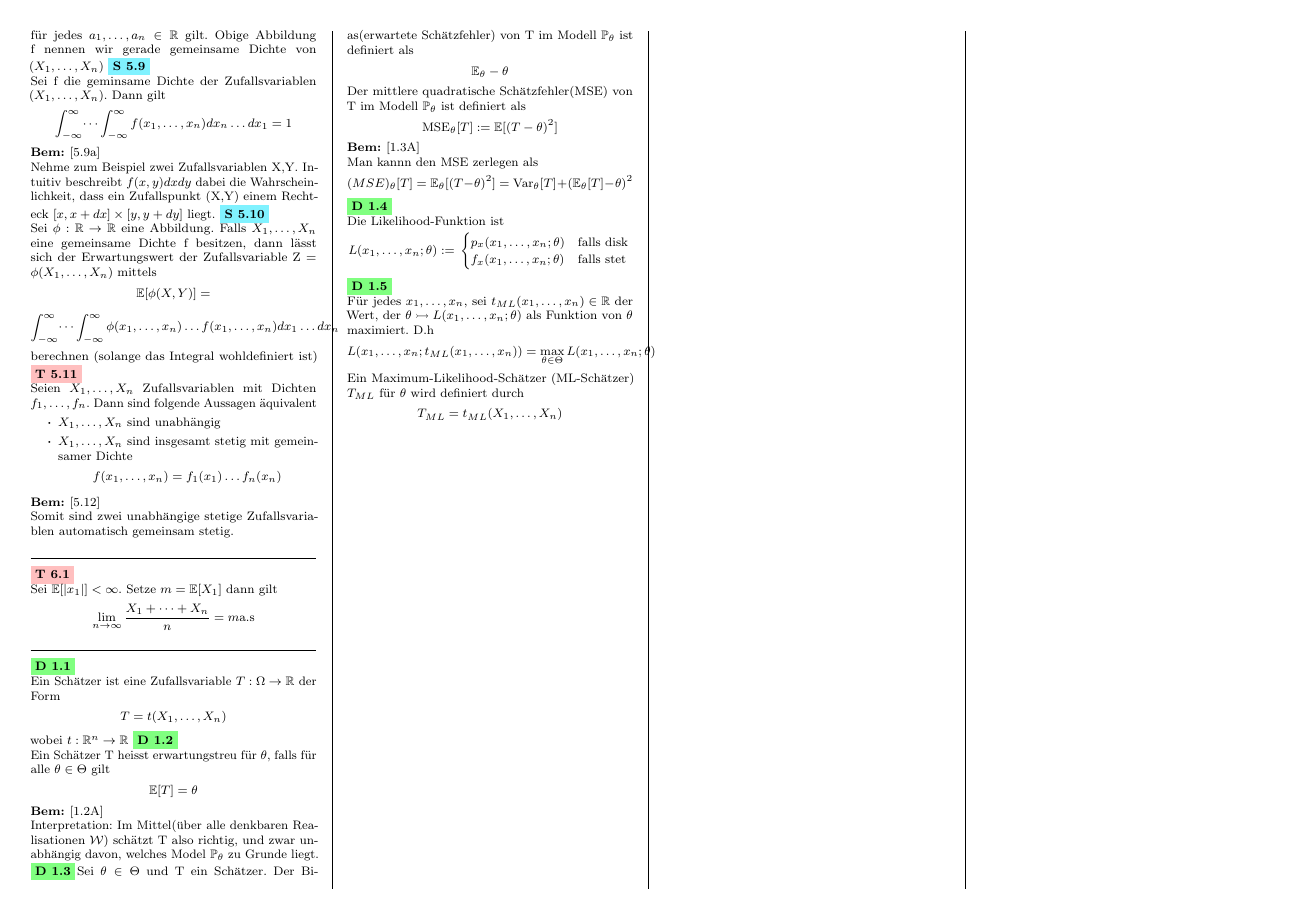
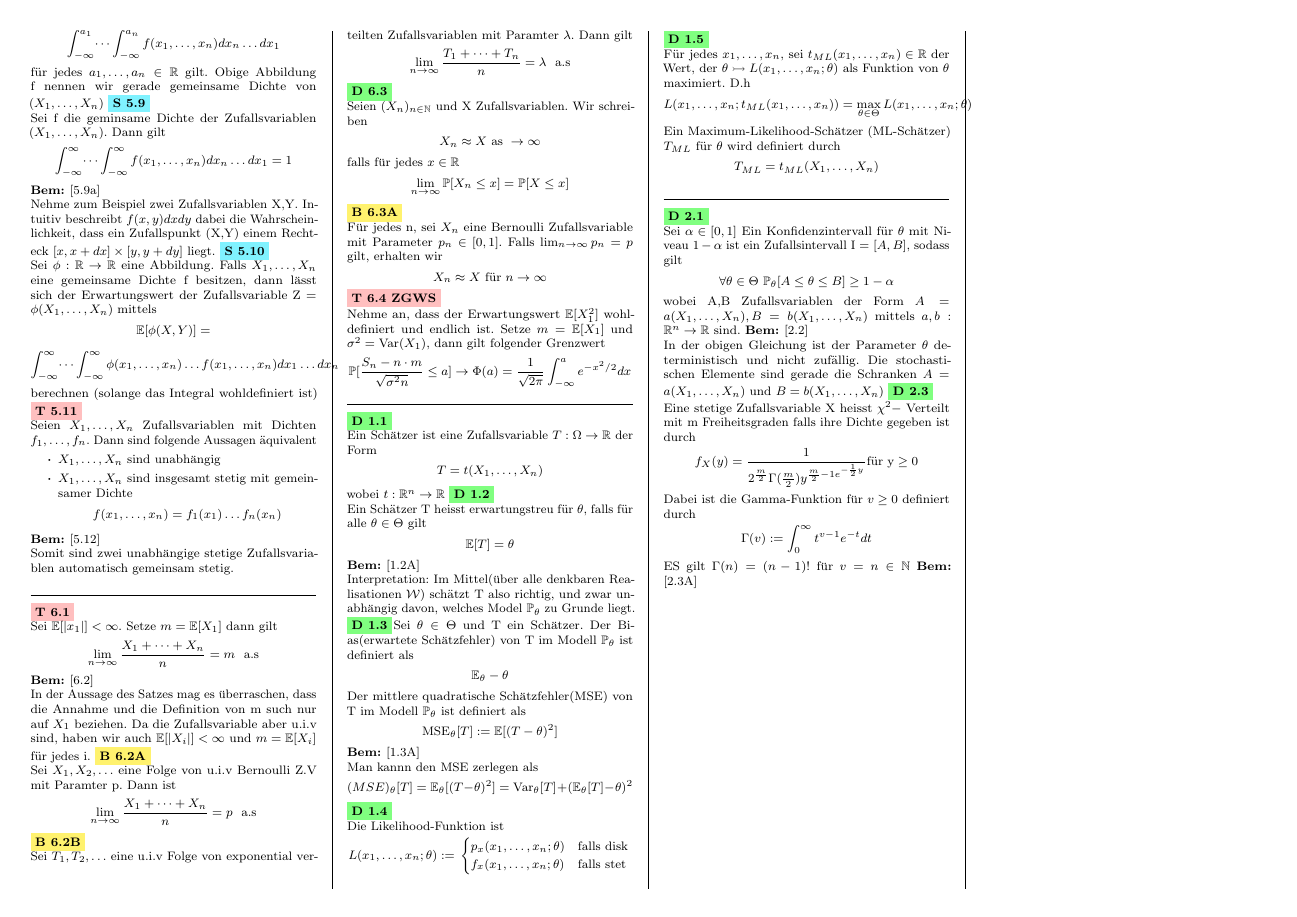
Before and after one commit to SamuelAggeler/W-S, a LaTeX document (summary.tex, which reads Kapitel6.tex): page 4 of 4. Compiled offline with pdfLaTeX.

Commit message:
corrections and additions

```diff
--- a/Kapitel6.tex
+++ b/Kapitel6.tex
@@ -1,3 +1,16 @@
 \sep
 \Theo[6.1] \newline
-Sei \( \mathbb{E}[\abs{x_1}] < \infty \). Setze \(m = \mathbb{E}[X_1]\) dann gilt \[ \lim_{n \rightarrow \infty} \frac{X_1 + \dots + X_n}{n} = m \text{a.s}\]
+Sei \( \mathbb{E}[\abs{x_1}] < \infty \). Setze \(m = \mathbb{E}[X_1]\) dann gilt \[ \lim_{n \rightarrow \infty} \frac{X_1 + \dots + X_n}{n} = m \ \ \text{a.s}\]
+\Bem[6.2] \newline
+In der Aussage des Satzes mag es überraschen, dass die Annahme und die Definition von m such nur auf \(X_1\) beziehen. Da die Zufallsvariable aber u.i.v sind, haben wir auch \( \mathbb{E}[\abs{X_i}] < \infty \) und \(m = \mathbb{E}[X_i]\) für jedes i.
+\Bsp[6.2A] \newline
+Sei \(X_1, X_2, \dots \) eine Folge von u.i.v Bernoulli Z.V mit Paramter p. Dann ist \[ \lim_{n \rightarrow  \infty } \frac{X_1 + \dots + X_n }{n} = p \ \ \text{a.s}\]
+\Bsp[6.2B] \newline
+Sei \(T_1, T_2, \dots \) eine u.i.v Folge von exponential verteilten Zufallsvariablen mit Paramter \( \lambda \). Dann gilt \[ \lim_{n \rightarrow \infty} \frac{T_1 + \dots + T_n }{n} = \lambda \ \ \text{a.s}\]
+\Def[6.3] \newline
+Seien \( (X_n)_{n \in \N }\) und X Zufallsvariablen. Wir schreiben \[X_n \approx X \ \text{as} \ \rightarrow \infty \]
+falls für jedes \( x \in \R \) \[\lim_{n \rightarrow \infty } \mathbb{P}[X_n \leq x ] = \mathbb{P}[X \leq x]\]
+\Bsp[6.3A] \newline
+Für jedes n, sei \(X_n \) eine Bernoulli Zufallsvariable mit Parameter \(p_n \in [0,1 ]\). Falls \( \lim_{n \rightarrow \infty } p_n = p \) gilt, erhalten wir \[X_n \approx X \ \text{für} \ n \rightarrow \infty\]
+\Theo[6.4 ZGWS] \newline
+Nehme an, dass der Erwartungswert \(\mathbb{E}[X_1^2]\) wohldefiniert und endlich ist. Setze \(m = \mathbb{E}[X_1]\) und \( \sigma^2 = \text{Var}(X_1)\), dann gilt folgender Grenzwert \[ \mathbb{P}[\frac{S_n - n \cdot m }{\sqrt{\sigma^2n}} \leq a] \rightarrow \Phi(a) = \frac{1}{\sqrt{2 \pi}} \int_{-\infty}^{a} e^{-x^2/2}dx\]
--- a/summary.tex
+++ b/summary.tex
@@ -21,7 +21,7 @@
 
 \usepackage{float}
 \usepackage{graphicx}
-
+\usepackage{pdfpages}
 \usepackage{comment}
 \usepackage{amsmath}
 \usepackage{amssymb}
@@ -39,6 +39,14 @@
   {\left.\begin{aligned}}
   {\end{aligned}\right\rbrace}
 
+  \usepackage{afterpage}
+
+\newcommand\blankpage{%
+    \null
+    \thispagestyle{empty}%
+    \addtocounter{page}{-1}%
+    \newpage}
+
 \usepackage{enumitem}
 \setlist{noitemsep,topsep=3pt,parsep=3pt,partopsep=3pt,leftmargin=18pt}
 \renewcommand\labelitemi{{\boldmath$\cdot$}}
@@ -52,6 +60,8 @@
 %\renewcommand*{\part}{\ }
 % package to define custom environments
 \usepackage{environ}
+
+\makeatother
 % boolean variable to show contents
 \newif\ifshowwarmup
 %\showwarmuptrue % set it to true
```
Also changed, not shown: Kapitel3.tex (+1 -0 lines), Kapitel4.tex (+1 -0 lines), St_Kapitel2.tex (line endings or trailing spaces), Verteilungstabelle.png (added), Wahrscheinlichkeit_und_Statistik.pdf (added), summary.pdf, summary.tex (1 more changed lines), 12 other files.
